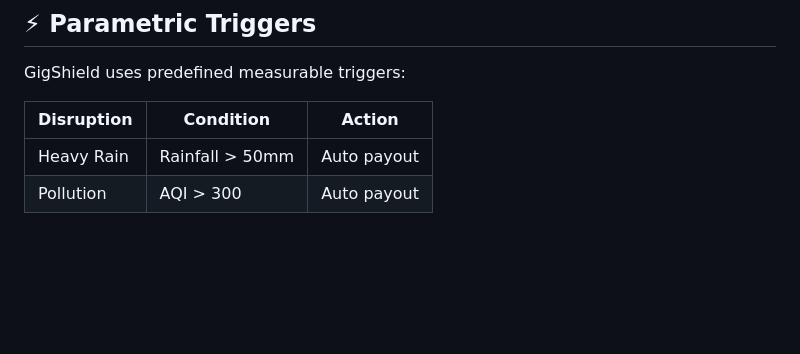
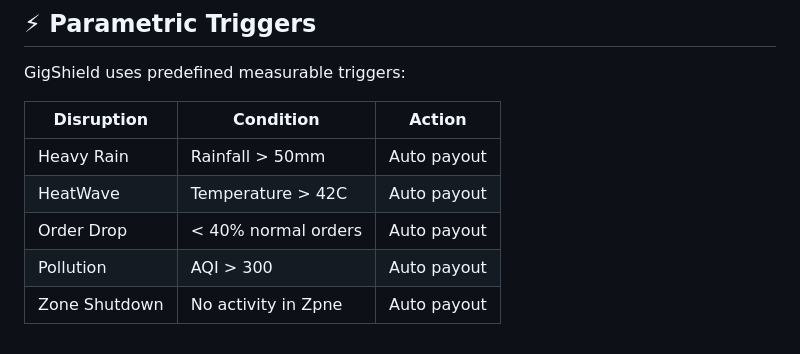
Before and after one commit to ThanushaGali/TrailCoders, a Markdown page: README.md, the part around the change. Drawn GitHub-style; blank space fills up the shorter version.

```diff
--- a/README.md
+++ b/README.md
@@ -125,4 +125,7 @@ GigShield uses predefined measurable triggers:
 | Disruption | Condition | Action |
 |-----------|----------|--------|
 | Heavy Rain | Rainfall > 50mm | Auto payout |
+| HeatWave | Temperature > 42C | Auto payout |
+| Order Drop |  < 40% normal orders | Auto payout |
 | Pollution | AQI > 300 | Auto payout |
+| Zone Shutdown | No activity in Zpne | Auto payout |
```
